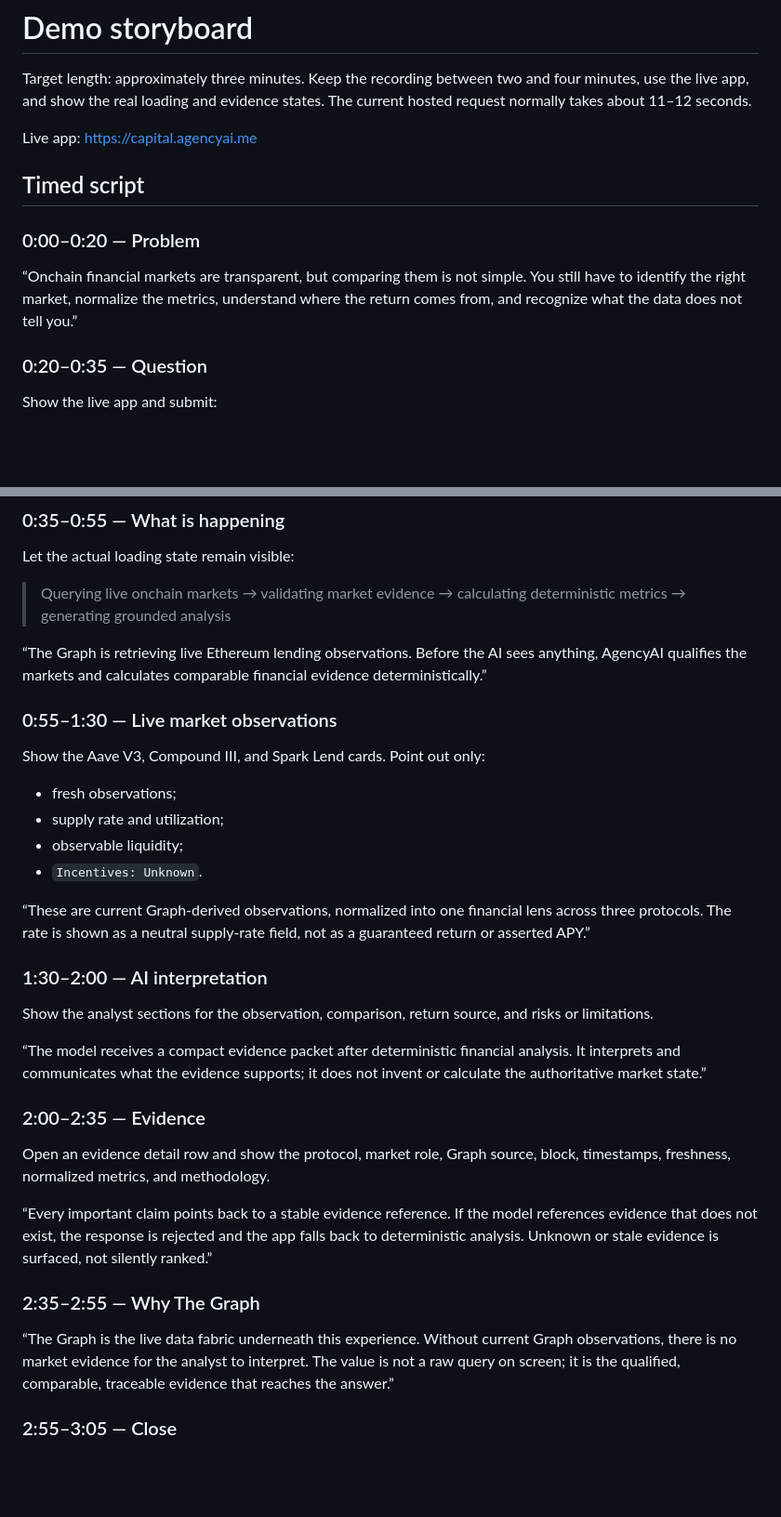
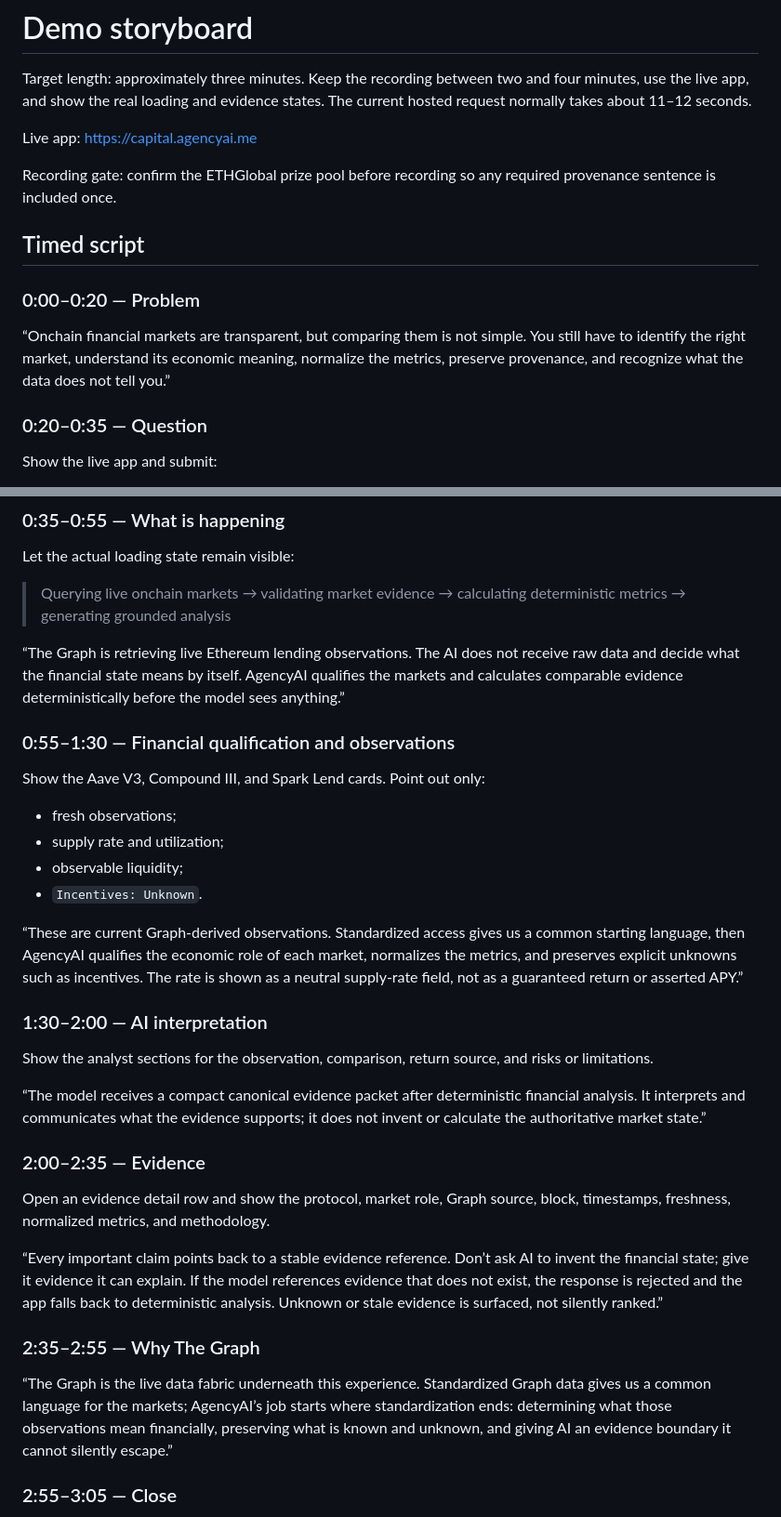
Before and after one commit to barnaby-coder/agencyai-graph-financial-analyst, a Markdown page: docs/DEMO.md, 2 parts joined by grey strips. Shown at 93% size. Rendered like a GitHub page; blank space fills up the shorter version.

```diff
--- a/docs/DEMO.md
+++ b/docs/DEMO.md
@@ -6,13 +6,17 @@ states. The current hosted request normally takes about 11–12 seconds.
 
 Live app: <https://capital.agencyai.me>
 
+Recording gate: confirm the ETHGlobal prize pool before recording so any
+required provenance sentence is included once.
+
 ## Timed script
 
 ### 0:00–0:20 — Problem
 
 “Onchain financial markets are transparent, but comparing them is not simple.
-You still have to identify the right market, normalize the metrics, understand
-where the return comes from, and recognize what the data does not tell you.”
+You still have to identify the right market, understand its economic meaning,
+normalize the metrics, preserve provenance, and recognize what the data does
+not tell you.”
 
 ### 0:20–0:35 — Question
 
@@ -32,11 +36,12 @@ Let the actual loading state remain visible:
 > Querying live onchain markets → validating market evidence → calculating
 > deterministic metrics → generating grounded analysis
 
-“The Graph is retrieving live Ethereum lending observations. Before the AI sees
-anything, AgencyAI qualifies the markets and calculates comparable financial
-evidence deterministically.”
+“The Graph is retrieving live Ethereum lending observations. The AI does not
+receive raw data and decide what the financial state means by itself. AgencyAI
+qualifies the markets and calculates comparable evidence deterministically
+before the model sees anything.”
 
-### 0:55–1:30 — Live market observations
+### 0:55–1:30 — Financial qualification and observations
 
 Show the Aave V3, Compound III, and Spark Lend cards. Point out only:
 
@@ -45,35 +50,39 @@ Show the Aave V3, Compound III, and Spark Lend cards. Point out only:
 - observable liquidity;
 - `Incentives: Unknown`.
 
-“These are current Graph-derived observations, normalized into one financial
-lens across three protocols. The rate is shown as a neutral supply-rate field,
-not as a guaranteed return or asserted APY.”
+“These are current Graph-derived observations. Standardized access gives us a
+common starting language, then AgencyAI qualifies the economic role of each
+market, normalizes the metrics, and preserves explicit unknowns such as
+incentives. The rate is shown as a neutral supply-rate field, not as a
+guaranteed return or asserted APY.”
 
 ### 1:30–2:00 — AI interpretation
 
 Show the analyst sections for the observation, comparison, return source, and
 risks or limitations.
 
-“The model receives a compact evidence packet after deterministic financial
-analysis. It interprets and communicates what the evidence supports; it does
-not invent or calculate the authoritative market state.”
+“The model receives a compact canonical evidence packet after deterministic
+financial analysis. It interprets and communicates what the evidence supports;
+it does not invent or calculate the authoritative market state.”
 
 ### 2:00–2:35 — Evidence
 
 Open an evidence detail row and show the protocol, market role, Graph source,
 block, timestamps, freshness, normalized metrics, and methodology.
 
-“Every important claim points back to a stable evidence reference. If the model
+“Every important claim points back to a stable evidence reference. Don’t ask AI
+to invent the financial state; give it evidence it can explain. If the model
 references evidence that does not exist, the response is rejected and the app
 falls back to deterministic analysis. Unknown or stale evidence is surfaced,
 not silently ranked.”
 
 ### 2:35–2:55 — Why The Graph
 
-“The Graph is the live data fabric underneath this experience. Without current
-Graph observations, there is no market evidence for the analyst to interpret.
-The value is not a raw query on screen; it is the qualified, comparable,
-traceable evidence that reaches the answer.”
+“The Graph is the live data fabric underneath this experience. Standardized
+Graph data gives us a common language for the markets; AgencyAI’s job starts
+where standardization ends: determining what those observations mean
+financially, preserving what is known and unknown, and giving AI an evidence
+boundary it cannot silently escape.”
 
 ### 2:55–3:05 — Close
 
```
Also changed, not shown: other parts of docs/DEMO.md (+3 -2 lines), docs/FEASIBILITY.md (+7 -3 lines), docs/SUBMISSION.md (+73 -6 lines).
